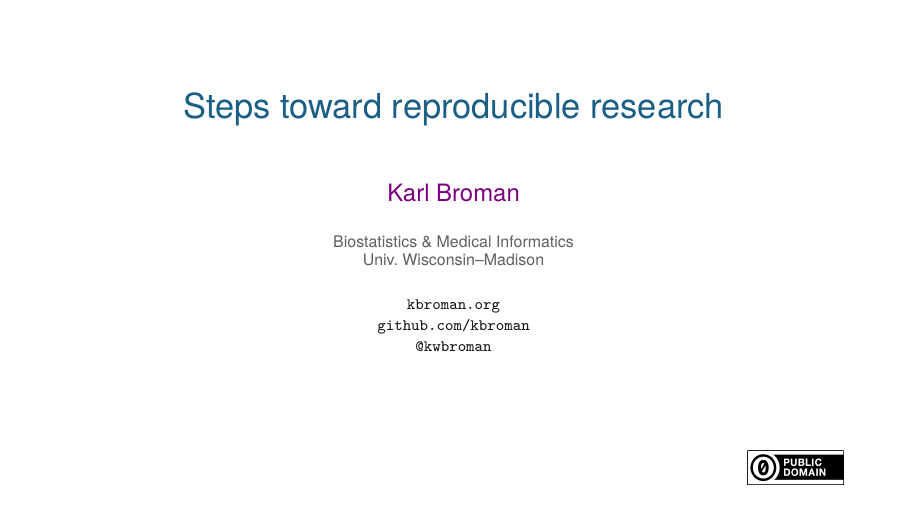
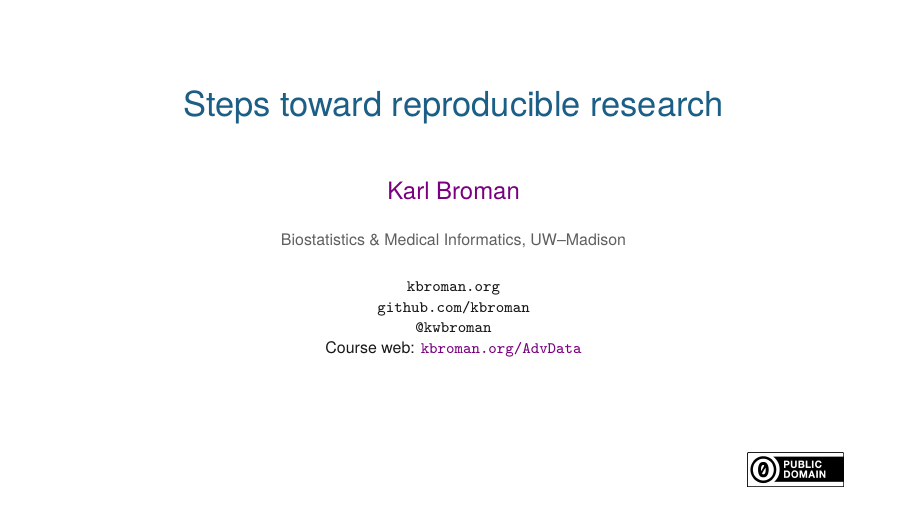
Before and after one commit to kbroman/AdvData, LaTeX slides (02_reprores/02_reprores.tex): page 1 of 55. Compiled offline with XeLaTeX.

Commit message:
add course web to slides for lec 2 and 3

```diff
--- a/02_reprores/02_reprores.tex
+++ b/02_reprores/02_reprores.tex
@@ -13,12 +13,14 @@
 % title info
 \title{Steps toward reproducible research}
 \author{\href{https://kbroman.org}{Karl Broman}}
-\institute{Biostatistics \& Medical Informatics \\ Univ.\ Wisconsin{\textendash}Madison}
+\institute{Biostatistics \& Medical Informatics, UW{\textendash}Madison}
 \date{\href{https://kbroman.org}{\tt \scriptsize \color{foreground} kbroman.org}
 \\[-4pt]
 \href{https://github.com/kbroman}{\tt \scriptsize \color{foreground} github.com/kbroman}
 \\[-4pt]
 \href{https://twitter.com/kwbroman}{\tt \scriptsize \color{foreground} @kwbroman}
+\\[-4pt]
+{\scriptsize Course web: \href{https://kbroman.org/AdvData}{\tt kbroman.org/AdvData}}
 }
 
 
```
Also changed, not shown: 03_sims/03_sims.tex (+3 -1 lines), docs/02_reprores.pdf, docs/03_sims.pdf.
